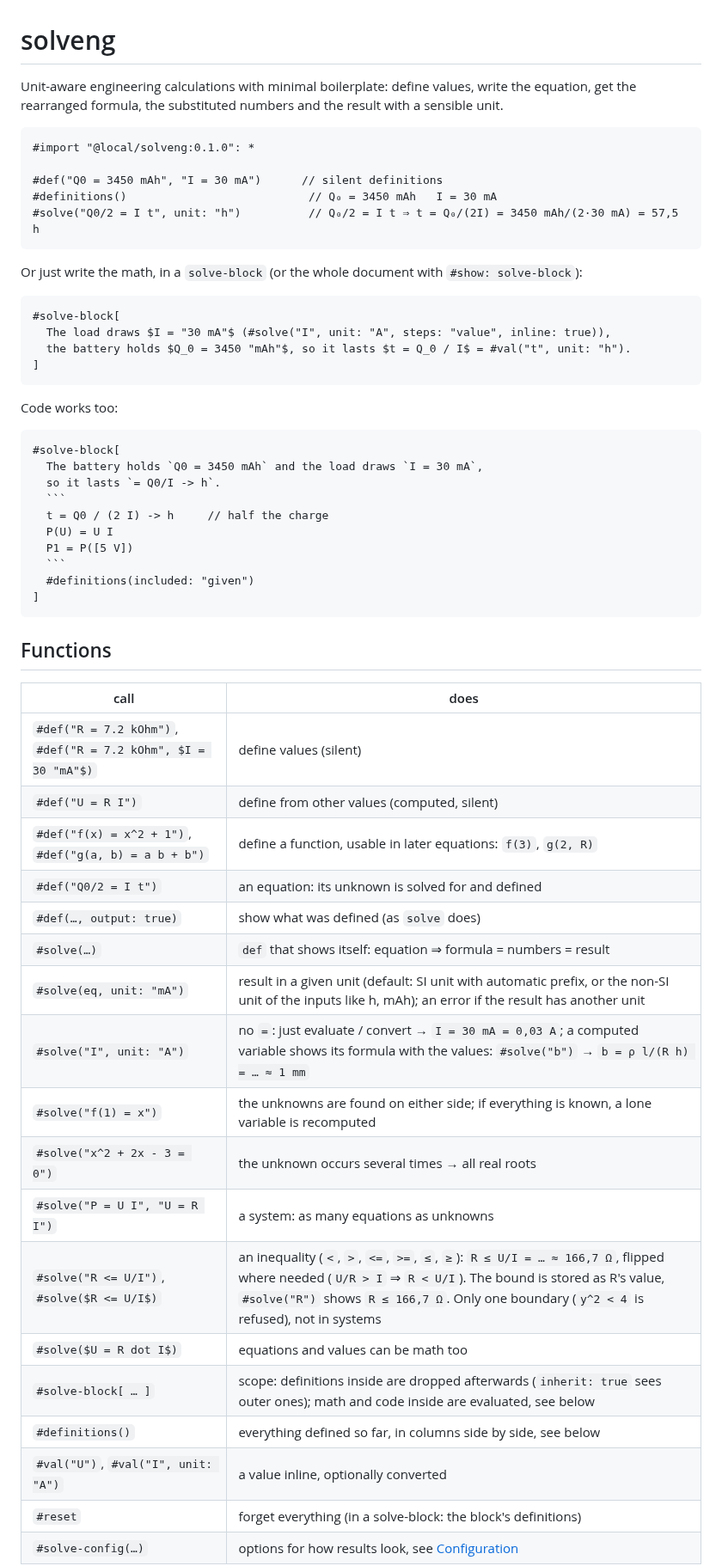
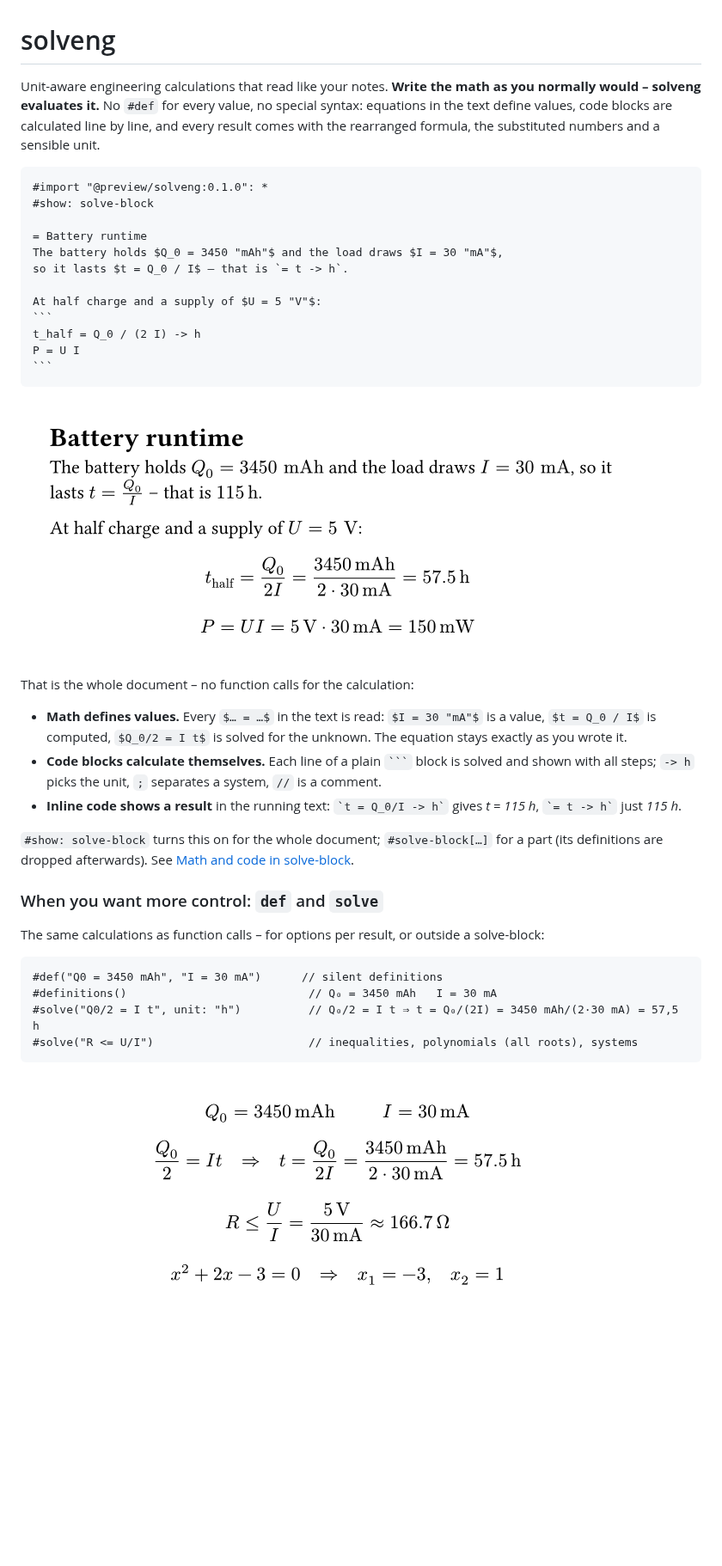
Before and after one commit to BierDav/solveng, a Markdown page: README.md, the part around one of its changes. Shown at 86% size. GitHub-like rendering; pictures changed too: docs/basics.png (added), docs/document.png (added); blank space fills up the shorter version.

`````diff
--- a/README.md
+++ b/README.md
@@ -1,59 +1,42 @@
 # solveng
 
-Unit-aware engineering calculations with minimal boilerplate: define values, write the equation, get the rearranged formula, the substituted numbers and the result with a sensible unit.
+Unit-aware engineering calculations that read like your notes. **Write the math as you normally would – solveng evaluates it.** No `#def` for every value, no special syntax: equations in the text define values, code blocks are calculated line by line, and every result comes with the rearranged formula, the substituted numbers and a sensible unit.
+
+````typ
+#import "@preview/solveng:0.1.0": *
+#show: solve-block
+
+= Battery runtime
+The battery holds $Q_0 = 3450 "mAh"$ and the load draws $I = 30 "mA"$,
+so it lasts $t = Q_0 / I$ – that is `= t -> h`.
+
+At half charge and a supply of $U = 5 "V"$:
+```
+t_half = Q_0 / (2 I) -> h
+P = U I
+```
+````
+
+![A document without a single #def: math defines values, a code block calculates](docs/document.png)
+
+That is the whole document – no function calls for the calculation:
+
+- **Math defines values.** Every `$… = …$` in the text is read: `$I = 30 "mA"$` is a value, `$t = Q_0 / I$` is computed, `$Q_0/2 = I t$` is solved for the unknown. The equation stays exactly as you wrote it.
+- **Code blocks calculate themselves.** Each line of a plain ```` ``` ```` block is solved and shown with all steps; `-> h` picks the unit, `;` separates a system, `//` is a comment.
+- **Inline code shows a result** in the running text: `` `t = Q_0/I -> h` `` gives *t = 115 h*, `` `= t -> h` `` just *115 h*.
+
+`#show: solve-block` turns this on for the whole document; `#solve-block[…]` for a part (its definitions are dropped afterwards). See [Math and code in solve-block](#math-and-code-in-solve-block).
+
+### When you want more control: `def` and `solve`
+
+The same calculations as function calls – for options per result, or outside a solve-block:
 
 ```typ
-#import "@local/solveng:0.1.0": *
-
 #def("Q0 = 3450 mAh", "I = 30 mA")      // silent definitions
 #definitions()                           // Q₀ = 3450 mAh   I = 30 mA
 #solve("Q0/2 = I t", unit: "h")          // Q₀/2 = I t ⇒ t = Q₀/(2I) = 3450 mAh/(2·30 mA) = 57,5 h
+#solve("R <= U/I")                       // inequalities, polynomials (all roots), systems
 ```
 
-Or just write the math, in a `solve-block` (or the whole document with `#show: solve-block`):
+![Definitions, a solved equation, an inequality and a quadratic](docs/basics.png)
 
-````typ
-#solve-block[
-  The load draws $I = "30 mA"$ (#solve("I", unit: "A", steps: "value", inline: true)),
-  the battery holds $Q_0 = 3450 "mAh"$, so it lasts $t = Q_0 / I$ = #val("t", unit: "h").
-]
-````
-
-Code works too:
-
-````typ
-#solve-block[
-  The battery holds `Q0 = 3450 mAh` and the load draws `I = 30 mA`,
-  so it lasts `= Q0/I -> h`.
-  ```
-  t = Q0 / (2 I) -> h     // half the charge
-  P(U) = U I
-  P1 = P([5 V])
-  ```
-  #definitions(included: "given")
-]
-````
-
-## Functions
-
-| call | does |
-|---|---|
-| `#def("R = 7.2 kOhm")`, `#def("R = 7.2 kOhm", $I = 30 "mA"$)` | define values (silent) |
-| `#def("U = R I")` | define from other values (computed, silent) |
-| `#def("f(x) = x^2 + 1")`, `#def("g(a, b) = a b + b")` | define a function, usable in later equations: `f(3)`, `g(2, R)` |
-| `#def("Q0/2 = I t")` | an equation: its unknown is solved for and defined |
-| `#def(…, output: true)` | show what was defined (as `solve` does) |
-| `#solve(…)` | `def` that shows itself: equation ⇒ formula = numbers = result |
-| `#solve(eq, unit: "mA")` | result in a given unit (default: SI unit with automatic prefix, or the non-SI unit of the inputs like h, mAh); an error if the result has another unit |
-| `#solve("I", unit: "A")` | no `=`: just evaluate / convert → `I = 30 mA = 0,03 A`; a computed variable shows its formula with the values: `#solve("b")` → `b = ρ l/(R h) = … ≈ 1 mm` |
-| `#solve("f(1) = x")` | the unknowns are found on either side; if everything is known, a lone variable is recomputed |
-| `#solve("x^2 + 2x - 3 = 0")` | the unknown occurs several times → all real roots |
-| `#solve("P = U I", "U = R I")` | a system: as many equations as unknowns |
-| `#solve("R <= U/I")`, `#solve($R <= U/I$)` | an inequality (`<`, `>`, `<=`, `>=`, `≤`, `≥`): `R ≤ U/I = … ≈ 166,7 Ω`, flipped where needed (`U/R > I` ⇒ `R < U/I`). The bound is stored as R's value, `#solve("R")` shows `R ≤ 166,7 Ω`. Only one boundary (`y^2 < 4` is refused), not in systems |
-| `#solve($U = R dot I$)` | equations and values can be math too |
-| `#solve-block[ … ]` | scope: definitions inside are dropped afterwards (`inherit: true` sees outer ones); math and code inside are evaluated, see below |
-| `#definitions()` | everything defined so far, in columns side by side, see below |
-| `#val("U")`, `#val("I", unit: "A")` | a value inline, optionally converted |
-| `#reset` | forget everything (in a solve-block: the block's definitions) |
-| `#solve-config(…)` | options for how results look, see [Configuration](#configuration) |
-
`````
Also changed, not shown: other parts of README.md (+123 -41 lines), docs/graph.png (added), docs/units.png (added), 13 other files.
